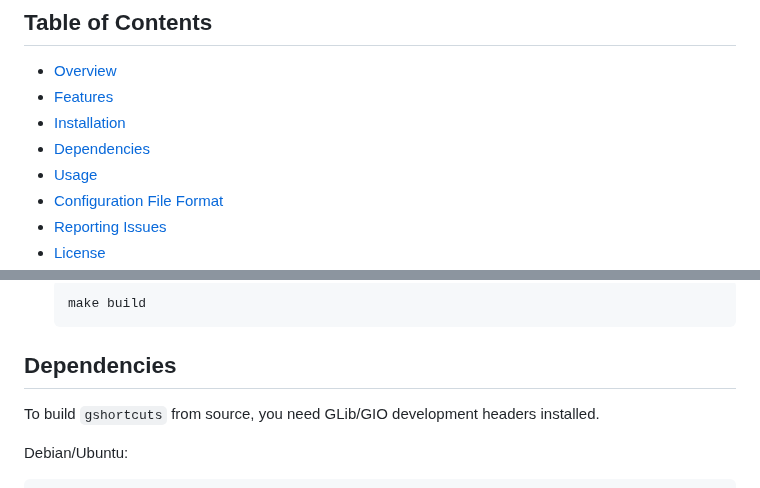
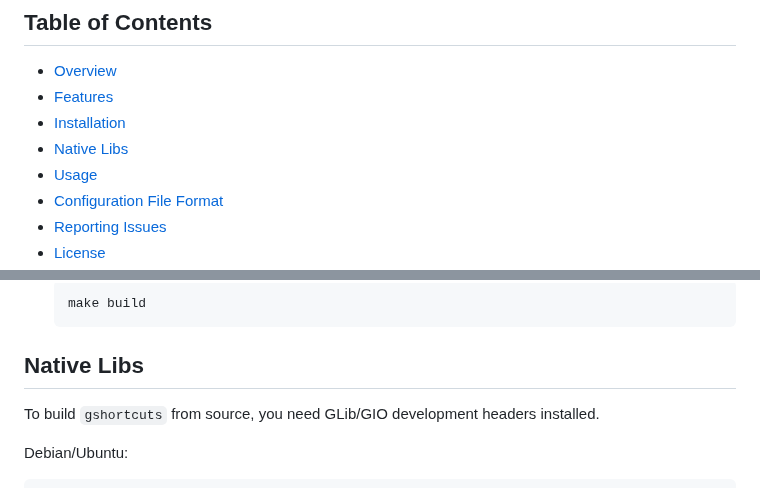
Before and after one commit to jpinilloslr/gshortcuts, a Markdown page: README.md, 2 parts joined by grey strips. Rendered like a GitHub page.

````diff
--- a/README.md
+++ b/README.md
@@ -9,7 +9,7 @@
 - [Overview](#overview)
 - [Features](#features)
 - [Installation](#installation)
-- [Dependencies](#dependencies)
+- [Native Libs](#native-libs)
 - [Usage](#usage)
 - [Configuration File Format](#configuration-file-format)
 - [Reporting Issues](#reporting-issues)
@@ -67,7 +67,7 @@ If you prefer to build from source or want to install a specific version from a
     make build
     ```
 
-## Dependencies
+## Native Libs
 
 To build `gshortcuts` from source, you need GLib/GIO development headers installed.
 
````
